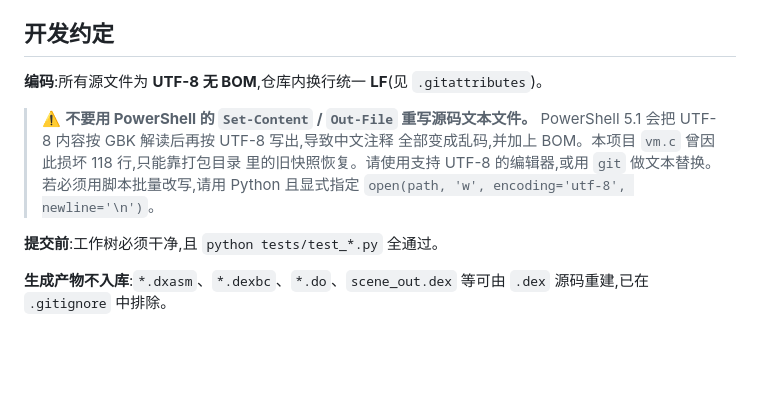
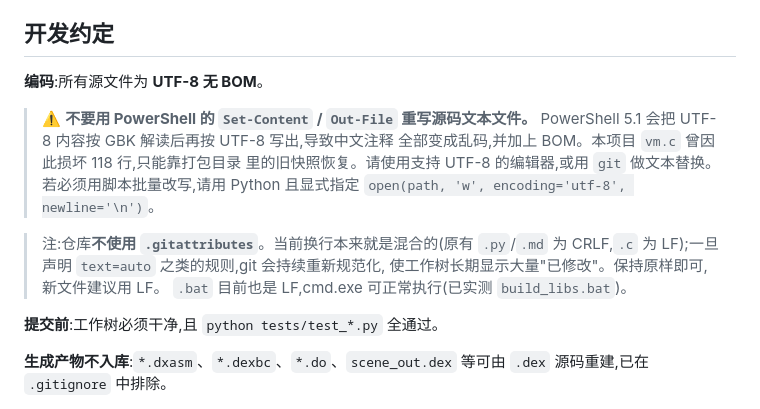
Before and after one commit to 114514name/DEXCODE, a Markdown page: README.md, the part around the change. Rendered like a GitHub page; blank space fills up the shorter version.

Commit message:
docs: 明确编码约定与不使用 .gitattributes 的原因

```diff
--- a/README.md
+++ b/README.md
@@ -298,7 +298,7 @@ build_libs.bat          # 需要 ziglang(pip install ziglang)
 
 ## 开发约定
 
-**编码**:所有源文件为 **UTF-8 无 BOM**,仓库内换行统一 **LF**(见 `.gitattributes`)。
+**编码**:所有源文件为 **UTF-8 无 BOM**。
 
 > ⚠️ **不要用 PowerShell 的 `Set-Content` / `Out-File` 重写源码文本文件。**
 > PowerShell 5.1 会把 UTF-8 内容按 GBK 解读后再按 UTF-8 写出,导致中文注释
@@ -306,6 +306,11 @@ build_libs.bat          # 需要 ziglang(pip install ziglang)
 > 里的旧快照恢复。请使用支持 UTF-8 的编辑器,或用 `git` 做文本替换。
 > 若必须用脚本批量改写,请用 Python 且显式指定
 > `open(path, 'w', encoding='utf-8', newline='\n')`。
+
+> 注:仓库**不使用 `.gitattributes`**。当前换行本来就是混合的(原有 `.py`/`.md`
+> 为 CRLF,`.c` 为 LF);一旦声明 `text=auto` 之类的规则,git 会持续重新规范化,
+> 使工作树长期显示大量"已修改"。保持原样即可,新文件建议用 LF。
+> `.bat` 目前也是 LF,cmd.exe 可正常执行(已实测 `build_libs.bat`)。
 
 **提交前**:工作树必须干净,且 `python tests/test_*.py` 全通过。
 
```
